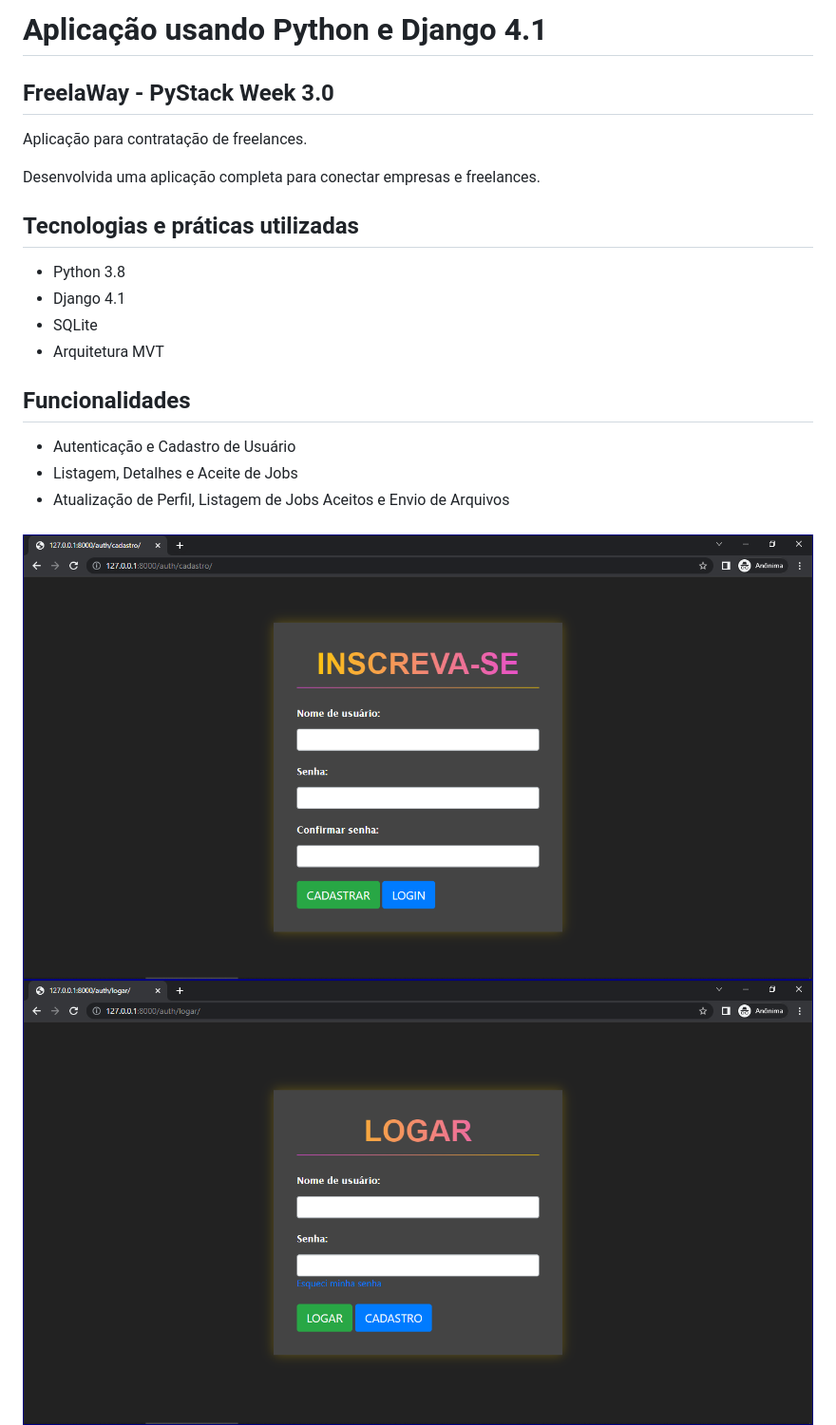
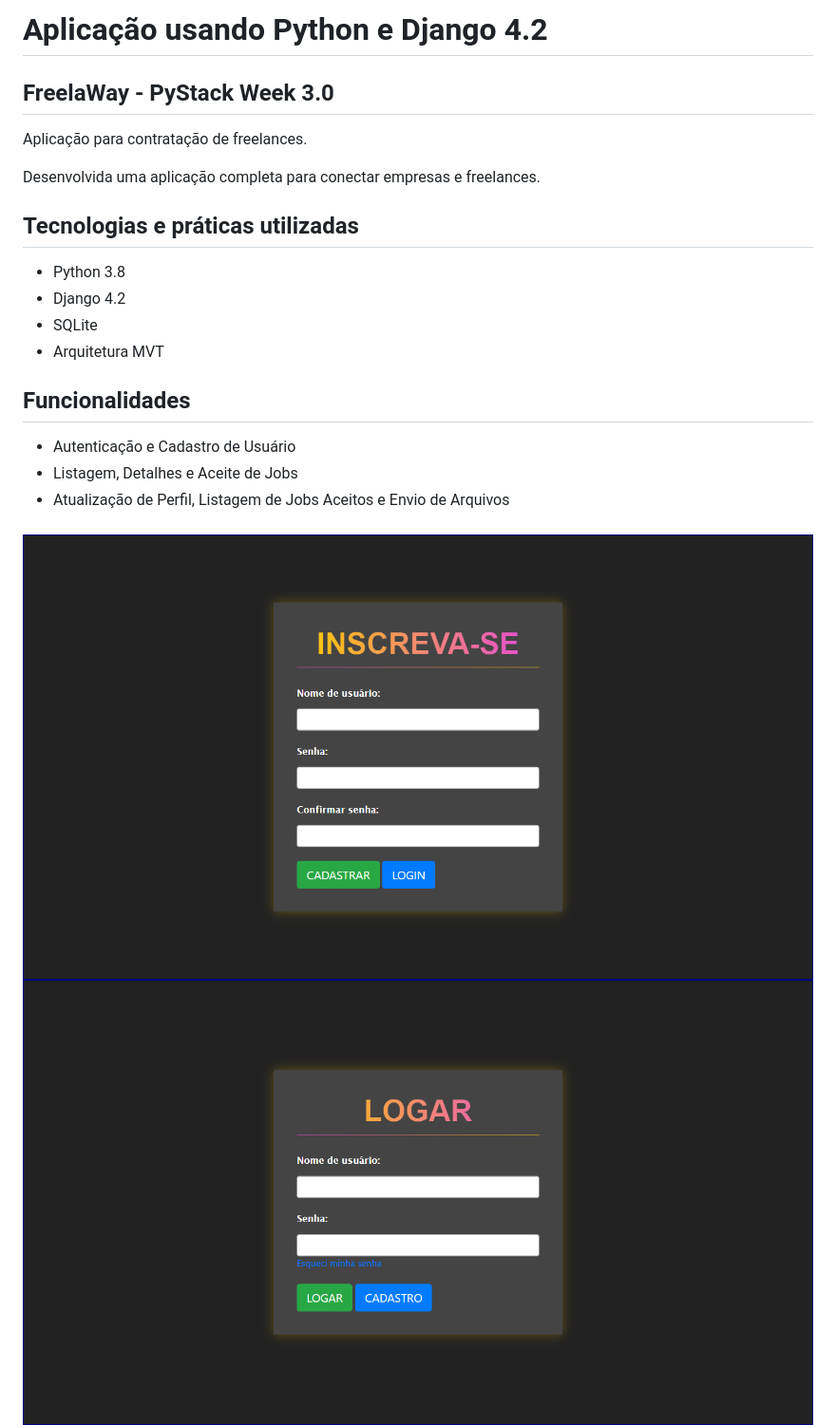
Before and after one commit to samuel-oldra/FreelaWay, a Markdown page: README.md, the part around the change. Shown at 95% size. GitHub-like rendering; pictures changed too: README_IMGS/encontrar_jobs.png, README_IMGS/inscreva-se.png, README_IMGS/logar.png.

Commit message:
Editado arquivo README.md

```diff
--- a/README.md
+++ b/README.md
@@ -1,4 +1,4 @@
-# Aplicação usando Python e Django 4.1
+# Aplicação usando Python e Django 4.2
 
 ## FreelaWay - PyStack Week 3.0
 
@@ -8,7 +8,7 @@ Desenvolvida uma aplicação completa para conectar empresas e freelances.
 
 ## Tecnologias e práticas utilizadas
 - Python 3.8
-- Django 4.1
+- Django 4.2
 - SQLite
 - Arquitetura MVT
 
```
Also changed, not shown: README_IMGS/encontrar_jobs-detalhes.png, README_IMGS/perfil-detalhes_envio.png, README_IMGS/perfil.png, 1 other file.
